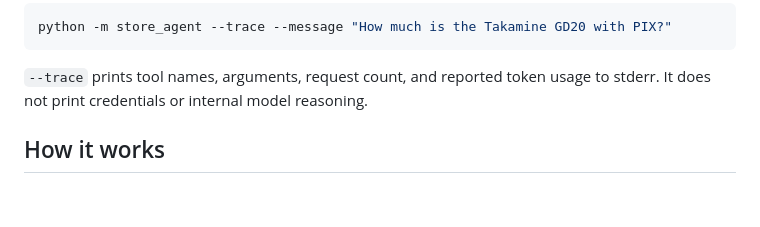
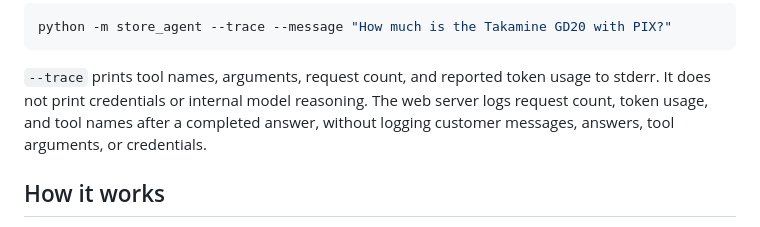
Before and after one commit to cherohn/Case-AI-Engineer, a Markdown page: README.md, the part around the change. Rendered like a GitHub page; blank space fills up the shorter version.

```diff
--- a/README.md
+++ b/README.md
@@ -70,6 +70,8 @@ python -m store_agent --trace --message "How much is the Takamine GD20 with PIX?
 
 `--trace` prints tool names, arguments, request count, and reported token usage
 to stderr. It does not print credentials or internal model reasoning.
+The web server logs request count, token usage, and tool names after a completed
+answer, without logging customer messages, answers, tool arguments, or credentials.
 
 ## How it works
 
```
Also changed, not shown: docs/evaluation.md (+21 -2 lines), docs/images/frontend-price-live.png (added), 1 other file.
